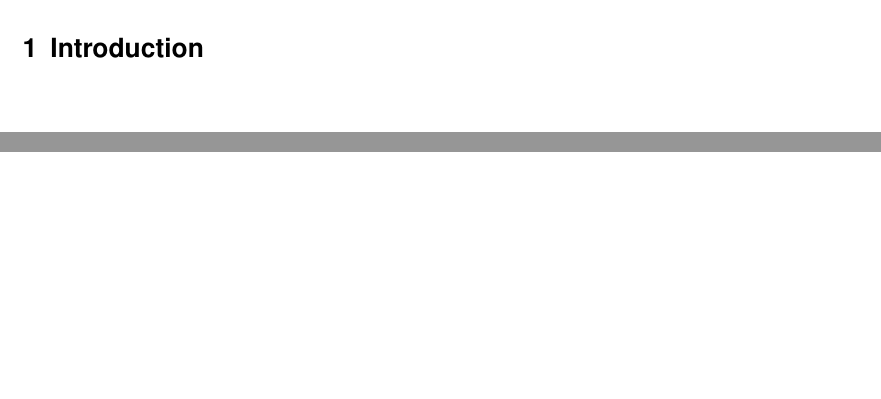
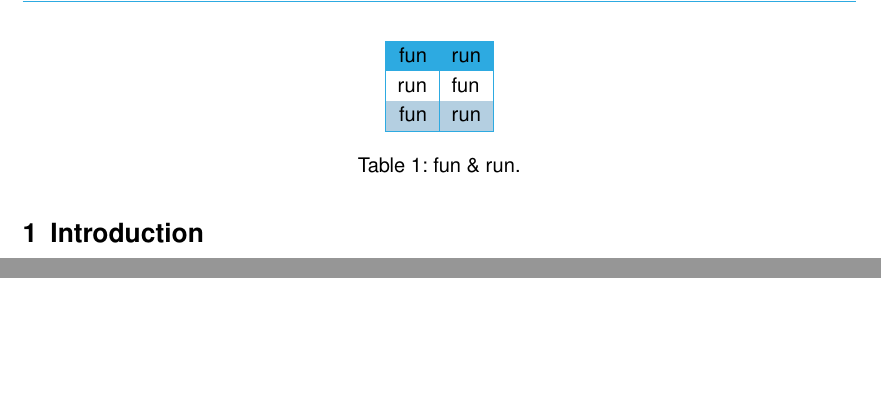
Before and after one commit to ZjMNZHgG5jMXw/a4wolke, a LaTeX document (a4template.tex, which reads a4wolke.cls): two parts of page 5 of 5, joined at a grey line, cut at the place of the change, the shorter picture padded with empty space. Compiled offline with pdfLaTeX; an older LaTeX class or package is replaced by its successor.

Commit message:
Added a4tabular environment.

```diff
--- a/a4template.tex
+++ b/a4template.tex
@@ -61,6 +61,15 @@
 \clearpage
 \tableofcontents
 \section{Introduction}
+\begin{table}
+  \centering
+  \begin{a4tabular}{|r|l|}
+    fun & run \\
+    run & fun \\
+    fun & run \\\hline
+  \end{a4tabular}
+  \caption{fun \& run.}
+\end{table}
 \end{document}
 \endinput
 %%
--- a/a4wolke.cls
+++ b/a4wolke.cls
@@ -30,7 +30,7 @@
 %% Copyright (c) 2013 Stefan Berthold <stefan.berthold@kau.se>
 \NeedsTeXFormat{LaTeX2e}[1999/12/01]
 \ProvidesClass{a4wolke}
-    [2013/09/12 v1.0 a4wolke class]
+    [2013/09/17 v1.1 a4wolke class]
 \ProcessOptions\relax
 \LoadClass{scrartcl}
 \RequirePackage{scrpage2}
@@ -54,7 +54,7 @@
   \DTLaddcolumn{revision}{change}%
 \RequirePackage{colortbl}
 \RequirePackage{tabularx}
-\RequirePackage{xcolor}
+\RequirePackage[table]{xcolor}
 \RequirePackage{lastpage}
 \renewcommand\familydefault\sfdefault
 \definecolor{cloudblueframe}{rgb}{0.176,0.667,0.882}%
@@ -217,7 +217,12 @@
     \\\hline%
   \end{tabularx}\par%
 }
-\newenvironment{a4table}{}{}
+\newenvironment{a4tabular}[1]{%
+    \rowcolors{2}{cloudbluefill}{}%
+    \begin{tabular}{#1}%
+    \rowcolor{cloudblueframe}%
+  }%
+  {\end{tabular}}
 \endinput
 %%
 %% End of file `a4wolke.cls'.
```
Also changed, not shown: a4wolke.pdf, 1 other file.
